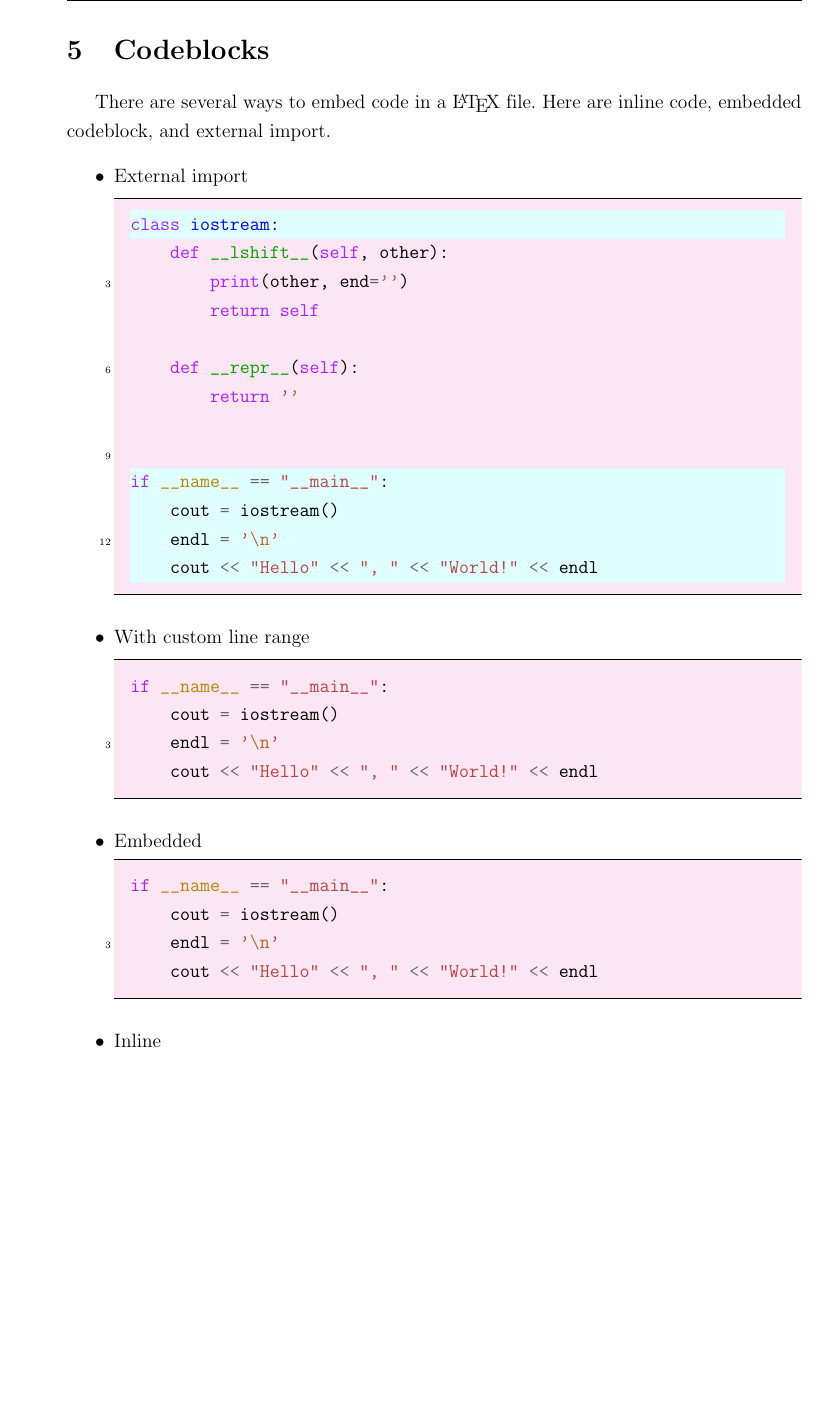
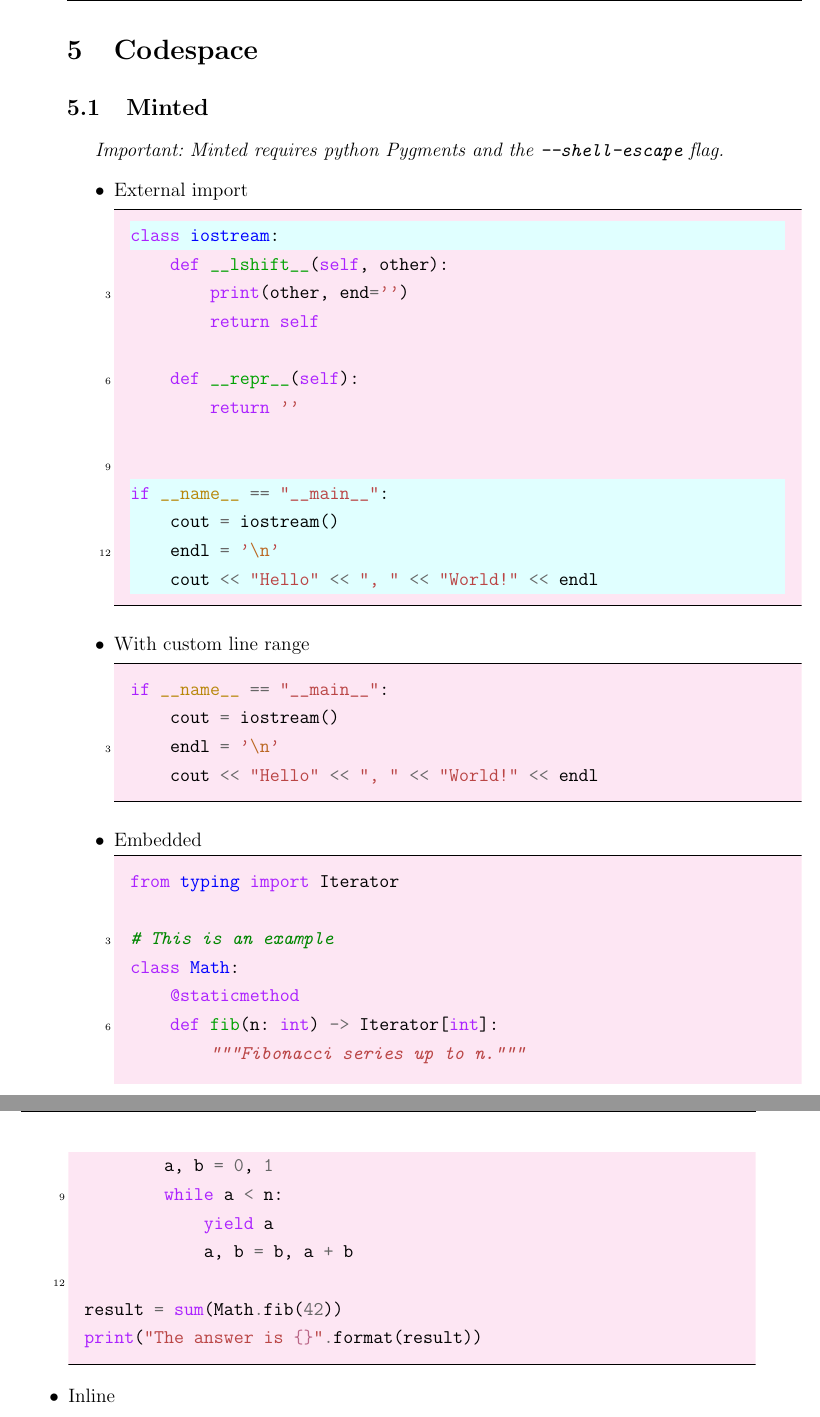
Before and after one commit to hoang-himself/hcmut-report, a LaTeX document (report.tex, which reads chapters/example/codespace.tex): part of page 9 of 14 before the commit and two parts of pages 9 and 10 of 14 after it, the two joined at a grey line, cut at the place of the change, the shorter picture padded with empty space. Compiled offline with pdfLaTeX.

Commit message:
docs: split codespace

```diff
--- a/chapters/example/codespace.tex
+++ b/chapters/example/codespace.tex
@@ -1,6 +1,6 @@
-\section{Codeblocks}
-There are several ways to embed code in a \LaTeX{} file.
-Here are inline code, embedded codeblock, and external import.
+\section{Codespace}
+\subsection{Minted}
+\emph{Important: Minted requires python Pygments and the \mintinline{text}{--shell-escape} flag.}
 
 \begin{itemize}
   \item External import
@@ -14,10 +14,20 @@ Here are inline code, embedded codeblock, and external import.
   \item Embedded
 
   \begin{code}{python}
-  if __name__ == "__main__":
-      cout = iostream()
-      endl = '\n'
-      cout << "Hello" << ", " << "World!" << endl
+  from typing import Iterator
+
+  # This is an example
+  class Math:
+      @staticmethod
+      def fib(n: int) -> Iterator[int]:
+          """Fibonacci series up to n."""
+          a, b = 0, 1
+          while a < n:
+              yield a
+              a, b = b, a + b
+
+  result = sum(Math.fib(42))
+  print("The answer is {}".format(result))
   \end{code}
 
   \item Inline
```
Also changed, not shown: chapters/example/codespace.tex (3 more changed lines).
